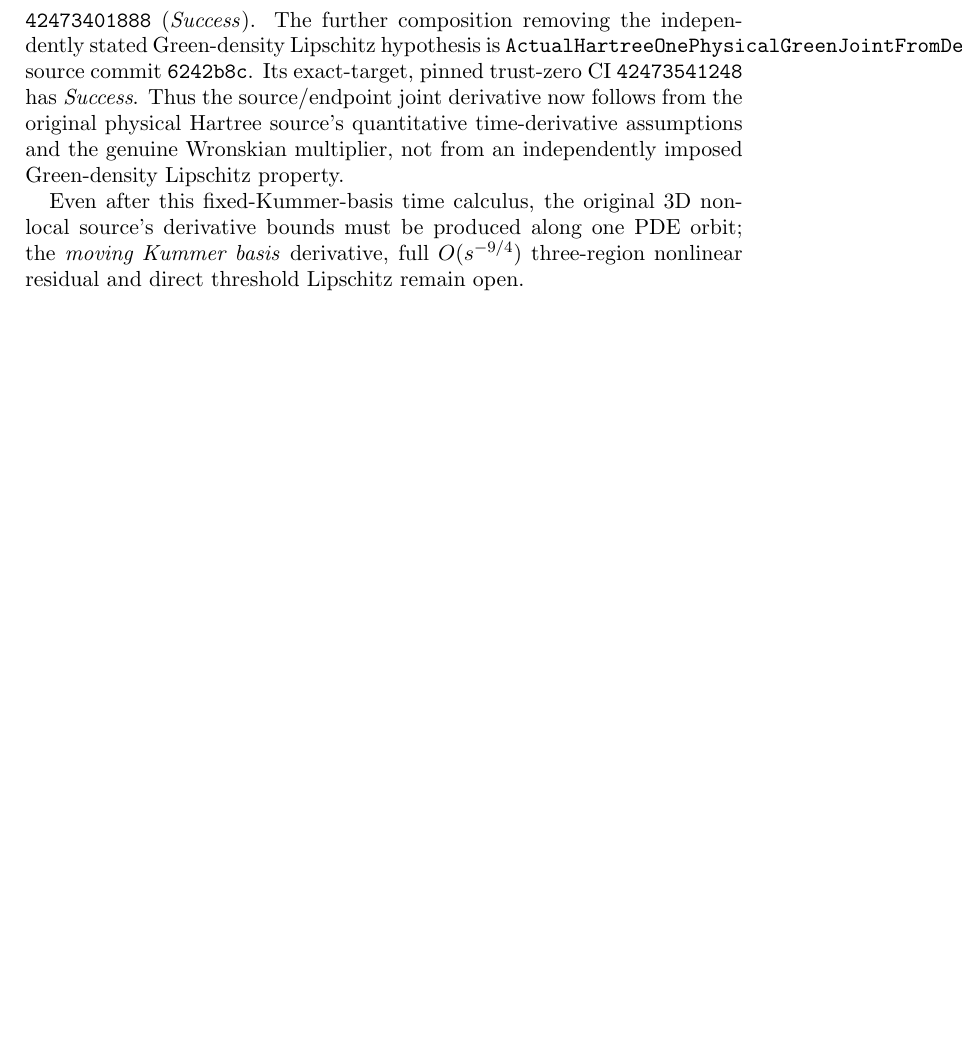
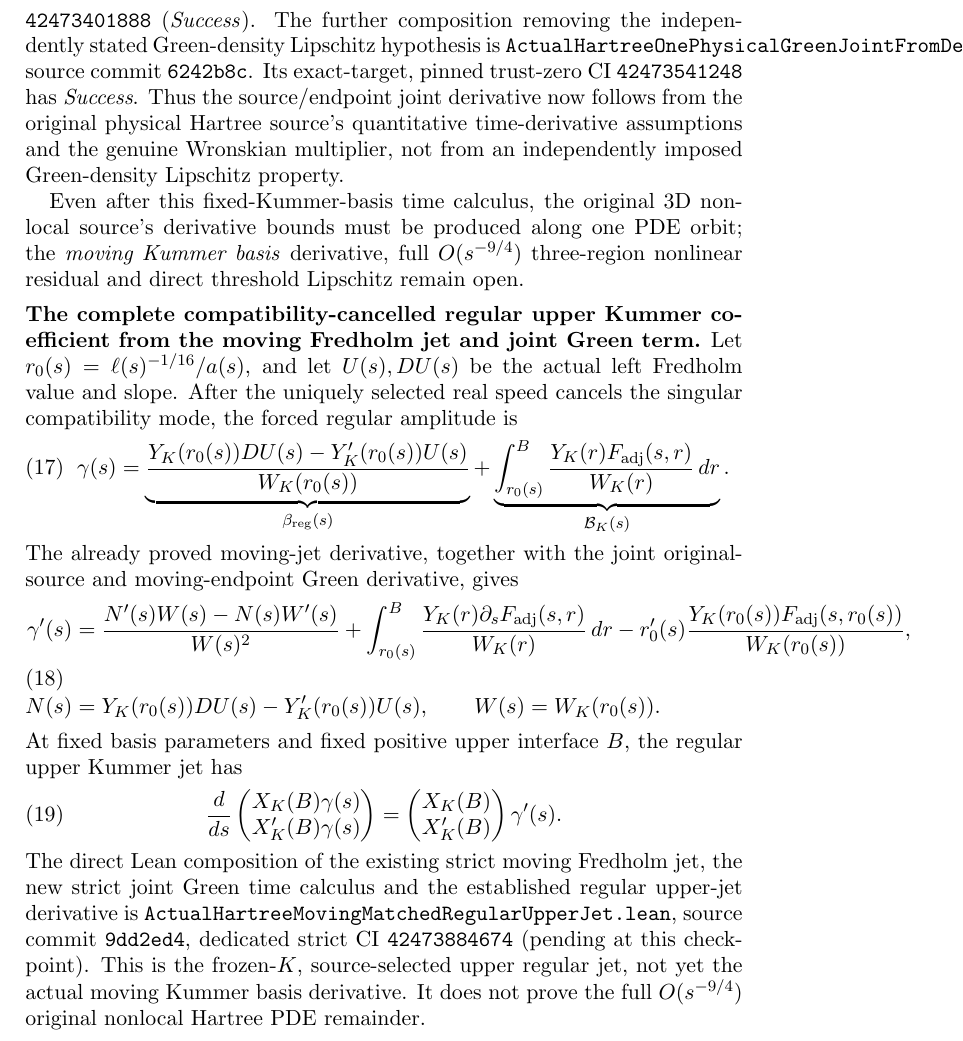
Before and after one commit to penghongzhong/HBL, a LaTeX paper (verification/HBL_213_GREEN_MOVING_TWO_CHANNEL_20261108.tex): part of page 13 of 13, cut so that both start at the same text, the shorter picture padded with empty space. Compiled offline with pdfLaTeX.

Commit message:
Synchronize §2.13 complete moving Fredholm and joint Green forced upper regular Kummer time jet, pending strict Lean proof

```diff
--- a/verification/HBL_213_GREEN_MOVING_TWO_CHANNEL_20261108.tex
+++ b/verification/HBL_213_GREEN_MOVING_TWO_CHANNEL_20261108.tex
@@ -885,4 +885,61 @@ one PDE orbit; the \emph{moving Kummer basis} derivative,
 full \(O(s^{-9/4})\) three-region nonlinear residual and direct
 threshold Lipschitz remain open.
 
+
+\medskip
+\noindent\textbf{The complete compatibility-cancelled regular upper
+Kummer coefficient from the moving Fredholm jet and joint Green term.}
+Let \(r_0(s)=\ell(s)^{-1/16}/a(s)\), and let
+\(U(s),D U(s)\) be the actual left Fredholm value and slope.
+After the uniquely selected real speed cancels the singular
+compatibility mode, the forced regular amplitude is
+\begin{align}
+ \gamma(s)
+ &=
+ \underbrace{
+   \frac{Y_K(r_0(s))D U(s)-Y'_K(r_0(s))U(s)}
+        {W_K(r_0(s))}}_{\beta_{\mathrm{reg}}(s)}
+ +\underbrace{\int_{r_0(s)}^B
+    \frac{Y_K(r)F_{\mathrm{adj}}(s,r)}{W_K(r)}\,dr}
+  _{\mathcal B_K(s)}.
+ \label{eq:true-hartree-moving-regular-gamma}
+\end{align}
+The already proved moving-jet derivative, together with the joint
+original-source and moving-endpoint Green derivative, gives
+\begin{align}
+ \gamma'(s)
+ &=\frac{N'(s)W(s)-N(s)W'(s)}{W(s)^2}
+   +\int_{r_0(s)}^B
+    \frac{Y_K(r)\partial_sF_{\mathrm{adj}}(s,r)}{W_K(r)}\,dr
+   -r_0'(s)\frac{Y_K(r_0(s))F_{\mathrm{adj}}(s,r_0(s))}
+       {W_K(r_0(s))},\notag\\
+ N(s)&=Y_K(r_0(s))D U(s)-Y_K'(r_0(s))U(s),\qquad
+ W(s)=W_K(r_0(s)).
+ \label{eq:true-hartree-moving-regular-gamma-derivative}
+\end{align}
+At fixed basis parameters and fixed positive upper interface \(B\),
+the regular upper Kummer jet has
+\begin{align}
+ \frac{d}{ds}
+ \begin{pmatrix}
+ X_K(B)\gamma(s)\\
+ X_K'(B)\gamma(s)
+ \end{pmatrix}
+ &=
+ \begin{pmatrix}
+ X_K(B)\\
+ X_K'(B)
+ \end{pmatrix}\gamma'(s).
+ \label{eq:true-hartree-moving-upper-regular-jet-derivative}
+\end{align}
+The direct Lean composition of the existing strict
+moving Fredholm jet, the new strict joint Green time calculus and
+the established regular upper-jet derivative is
+\texttt{ActualHartreeMovingMatchedRegularUpperJet.lean},
+source commit \texttt{9dd2ed4}, dedicated strict CI
+\texttt{42473884674} (pending at this checkpoint).
+This is the frozen-\(K\), source-selected upper regular jet, not yet
+the actual moving Kummer basis derivative. It does not prove the
+full \(O(s^{-9/4})\) original nonlocal Hartree PDE remainder.
+
 \end{document}
```
